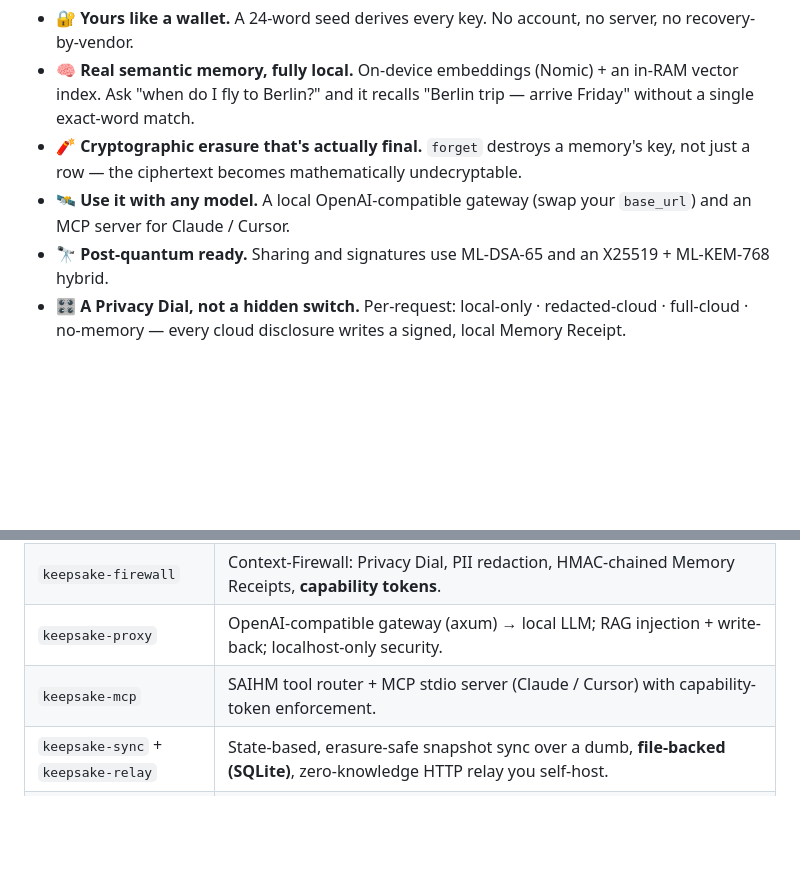
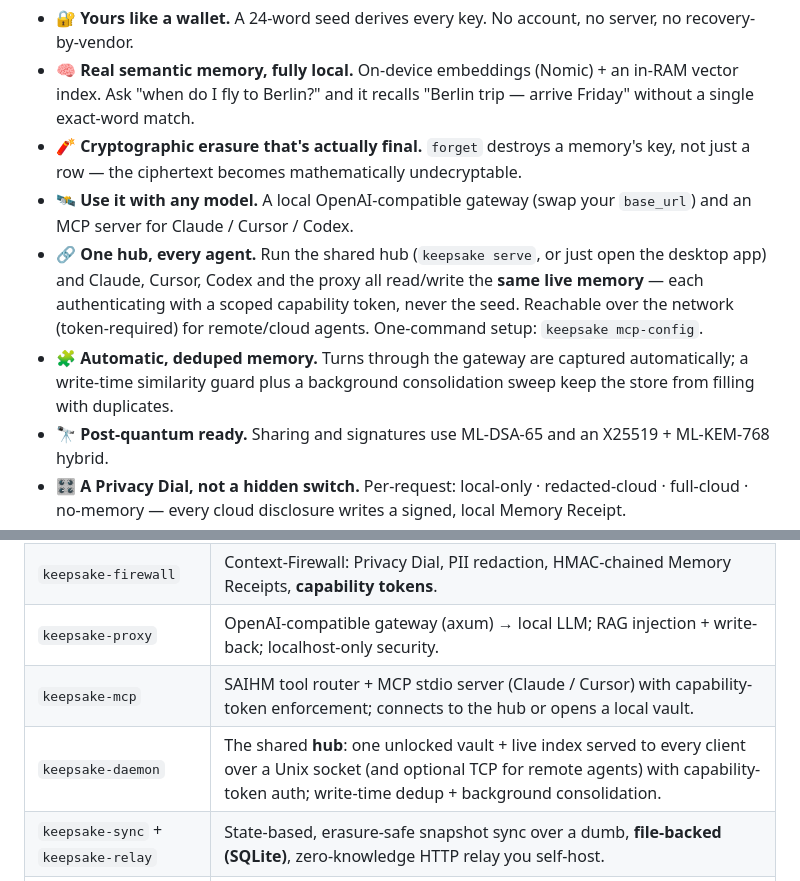
Before and after one commit to keepsake-hq/keepsake, a Markdown page: README.md, 2 parts joined by grey strips. Rendered like a GitHub page; blank space fills up the shorter version.

```diff
--- a/README.md
+++ b/README.md
@@ -34,7 +34,9 @@ Most "AI memory" lives on someone else's servers, tied to one vendor, readable b
 - 🔐 **Yours like a wallet.** A 24-word seed derives every key. No account, no server, no recovery-by-vendor.
 - 🧠 **Real semantic memory, fully local.** On-device embeddings (Nomic) + an in-RAM vector index. Ask "when do I fly to Berlin?" and it recalls "Berlin trip — arrive Friday" without a single exact-word match.
 - 🧨 **Cryptographic erasure that's actually final.** `forget` destroys a memory's key, not just a row — the ciphertext becomes mathematically undecryptable.
-- 🛰️ **Use it with any model.** A local OpenAI-compatible gateway (swap your `base_url`) and an MCP server for Claude / Cursor.
+- 🛰️ **Use it with any model.** A local OpenAI-compatible gateway (swap your `base_url`) and an MCP server for Claude / Cursor / Codex.
+- 🔗 **One hub, every agent.** Run the shared hub (`keepsake serve`, or just open the desktop app) and Claude, Cursor, Codex and the proxy all read/write the **same live memory** — each authenticating with a scoped capability token, never the seed. Reachable over the network (token-required) for remote/cloud agents. One-command setup: `keepsake mcp-config`.
+- 🧩 **Automatic, deduped memory.** Turns through the gateway are captured automatically; a write-time similarity guard plus a background consolidation sweep keep the store from filling with duplicates.
 - 🔭 **Post-quantum ready.** Sharing and signatures use ML-DSA-65 and an X25519 + ML-KEM-768 hybrid.
 - 🎛️ **A Privacy Dial, not a hidden switch.** Per-request: local-only · redacted-cloud · full-cloud · no-memory — every cloud disclosure writes a signed, local Memory Receipt.
 
@@ -114,7 +116,8 @@ A Rust workspace. The security-critical core is one small, auditable set of crat
 | `keepsake-vault` | Integration: semantic remember / recall / forget / share / SAIHM sharing contracts. |
 | `keepsake-firewall` | Context-Firewall: Privacy Dial, PII redaction, HMAC-chained Memory Receipts, **capability tokens**. |
 | `keepsake-proxy` | OpenAI-compatible gateway (axum) → local LLM; RAG injection + write-back; localhost-only security. |
-| `keepsake-mcp` | SAIHM tool router + MCP stdio server (Claude / Cursor) with capability-token enforcement. |
+| `keepsake-mcp` | SAIHM tool router + MCP stdio server (Claude / Cursor) with capability-token enforcement; connects to the hub or opens a local vault. |
+| `keepsake-daemon` | The shared **hub**: one unlocked vault + live index served to every client over a Unix socket (and optional TCP for remote agents) with capability-token auth; write-time dedup + background consolidation. |
 | `keepsake-sync` + `keepsake-relay` | State-based, erasure-safe snapshot sync over a dumb, **file-backed (SQLite)**, zero-knowledge HTTP relay you self-host. |
 | `keepsake-desktop-core` + `apps/desktop` | **Tauri v2** desktop app — testable command core + a local, offline, Tailwind-v4 frontend. |
 
```
Also changed, not shown: ROADMAP.md (+5 -1 lines).
